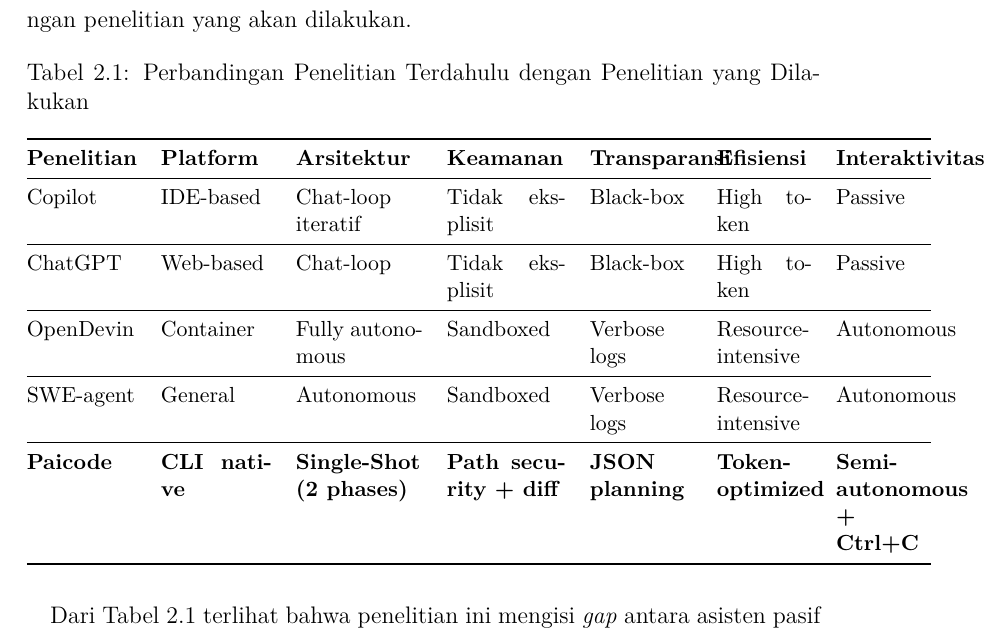
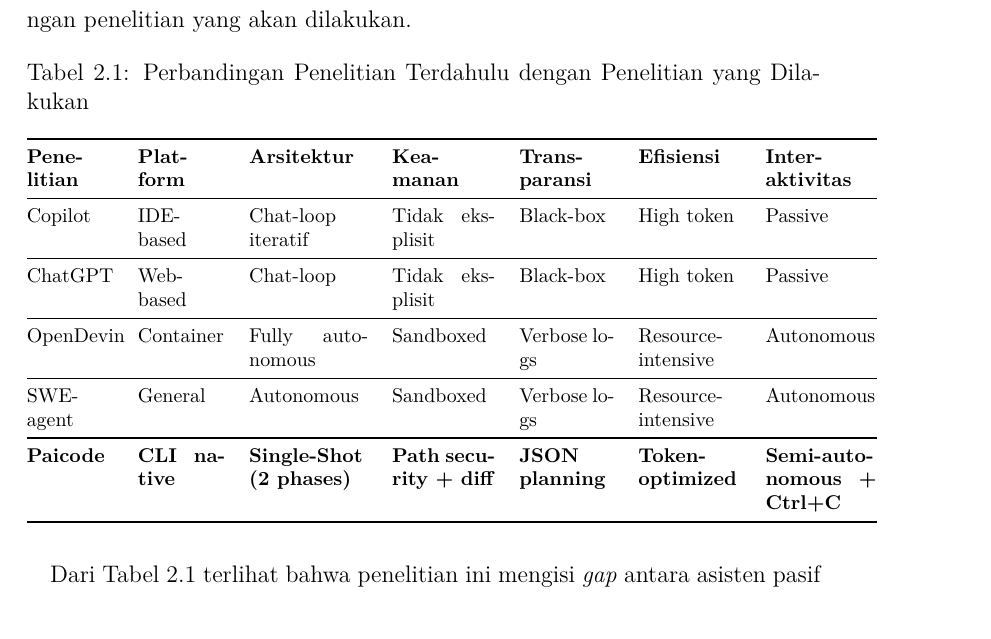
Before and after one commit to gtkrshnaaa/skripsipaicode, a LaTeX thesis (skripsi_latex/main.tex, which reads skripsi_latex/bab2_tinjauan_pustaka.tex): part of page 20 of 46 before the commit and part of page 20 of 47 after it, cut so that both start at the same text. Compiled offline with pdfLaTeX.

Commit message:
style(latex): improve comparison table layout with smaller font and better column widths

```diff
--- a/skripsi_latex/bab2_tinjauan_pustaka.tex
+++ b/skripsi_latex/bab2_tinjauan_pustaka.tex
@@ -30,20 +30,20 @@
   \centering
   \caption{Perbandingan Penelitian Terdahulu dengan Penelitian yang Dilakukan}
   \label{tab:perbandingan-penelitian}
-  \small
-  \begin{tabular}{@{}lp{0.14\textwidth}p{0.16\textwidth}p{0.15\textwidth}p{0.13\textwidth}p{0.12\textwidth}p{0.12\textwidth}@{}}
+  \footnotesize
+  \begin{tabular}{@{}p{0.11\textwidth}p{0.11\textwidth}p{0.15\textwidth}p{0.13\textwidth}p{0.12\textwidth}p{0.13\textwidth}p{0.14\textwidth}@{}}
     \toprule
-    \textbf{Penelitian} & \textbf{Platform} & \textbf{Arsitektur} & \textbf{Keamanan} & \textbf{Transparansi} & \textbf{Efisiensi} & \textbf{Interaktivitas} \\
+    \textbf{Pene\-litian} & \textbf{Plat\-form} & \textbf{Arsi\-tektur} & \textbf{Kea\-manan} & \textbf{Trans\-paransi} & \textbf{Efi\-siensi} & \textbf{Inter\-aktivitas} \\
     \midrule
     Copilot & IDE-based & Chat-loop iteratif & Tidak eksplisit & Black-box & High token & Passive \\
     \midrule
     ChatGPT & Web-based & Chat-loop & Tidak eksplisit & Black-box & High token & Passive \\
     \midrule
-    OpenDevin & Container & Fully autonomous & Sandboxed & Verbose logs & Resource-intensive & Autonomous \\
+    OpenDevin & Container & Fully auto\-nomous & Sand\-boxed & Verbose logs & Resource-intensive & Auto\-nomous \\
     \midrule
-    SWE-agent & General & Autonomous & Sandboxed & Verbose logs & Resource-intensive & Autonomous \\
+    SWE-agent & General & Auto\-nomous & Sand\-boxed & Verbose logs & Resource-intensive & Auto\-nomous \\
     \midrule
-    \textbf{Paicode} & \textbf{CLI native} & \textbf{Single-Shot (2 phases)} & \textbf{Path security + diff} & \textbf{JSON planning} & \textbf{Token-optimized} & \textbf{Semi-autonomous + Ctrl+C} \\
+    \textbf{Paicode} & \textbf{CLI native} & \textbf{Single-Shot (2 phases)} & \textbf{Path security + diff} & \textbf{JSON planning} & \textbf{Token-optimized} & \textbf{Semi-auto\-nomous + Ctrl+C} \\
     \bottomrule
   \end{tabular}
 \end{table}
```
Also changed, not shown: skripsi_latex/skripsipdf/skripsigtkrshnaaa.pdf.
